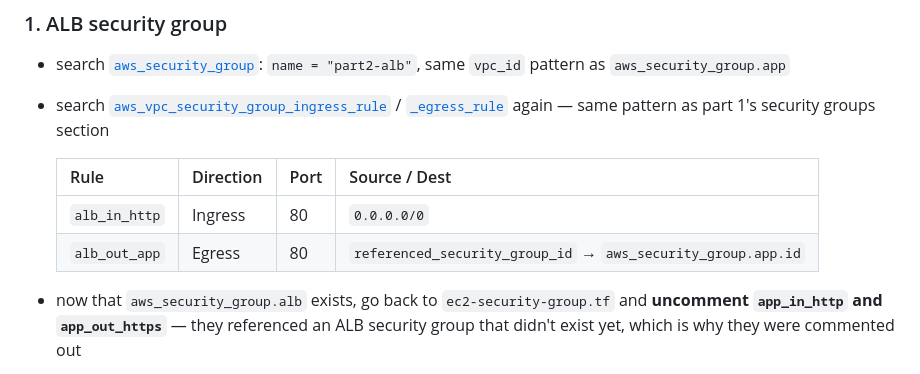
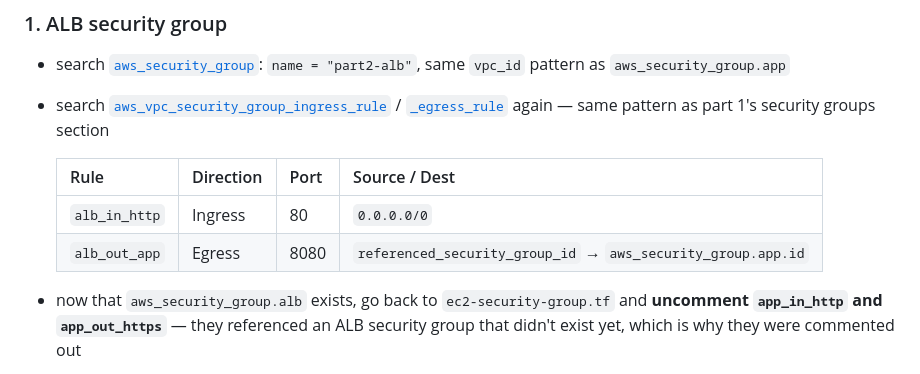
Before and after one commit to kc-zenika/cloud_architecture, a Markdown page: notes/part2/2.3_provisioning_advance.md, the part around the change. GitHub-like rendering.

Commit message:
fix(part2): correct alb egress port in provisioning advanced

```diff
--- a/notes/part2/2.3_provisioning_advance.md
+++ b/notes/part2/2.3_provisioning_advance.md
@@ -182,7 +182,7 @@ Goal: build the ALB path (security group → ALB → target group → listener)
   | Rule | Direction | Port | Source / Dest |
   |------|-----------|------|----------------|
   | `alb_in_http` | Ingress | 80 | `0.0.0.0/0` |
-  | `alb_out_app` | Egress | 80 | `referenced_security_group_id` → `aws_security_group.app.id` |
+  | `alb_out_app` | Egress | 8080 | `referenced_security_group_id` → `aws_security_group.app.id` |
 
 - now that `aws_security_group.alb` exists, go back to `ec2-security-group.tf` and **uncomment `app_in_http` and `app_out_https`** — they referenced an ALB security group that didn't exist yet, which is why they were commented out
 
```
